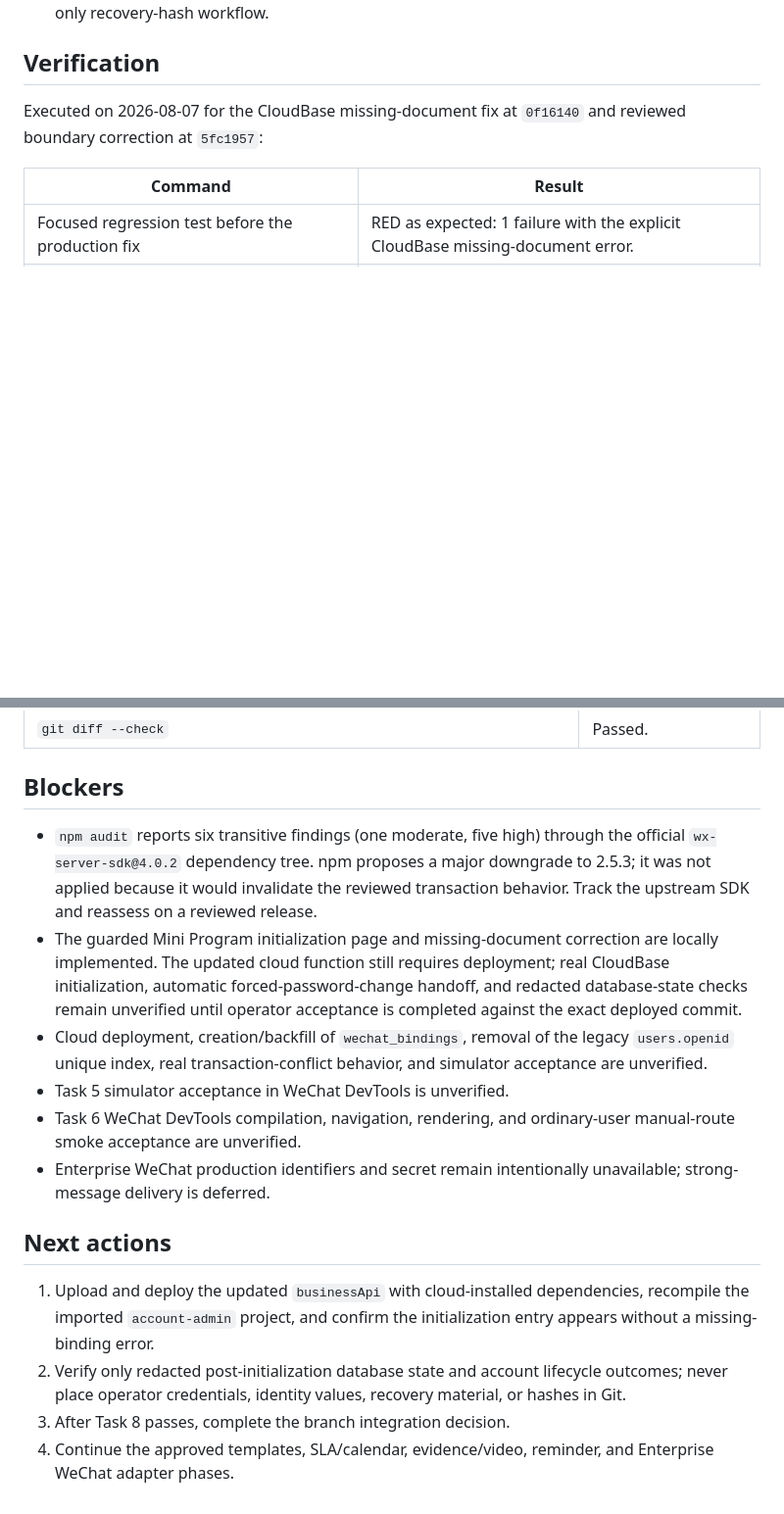
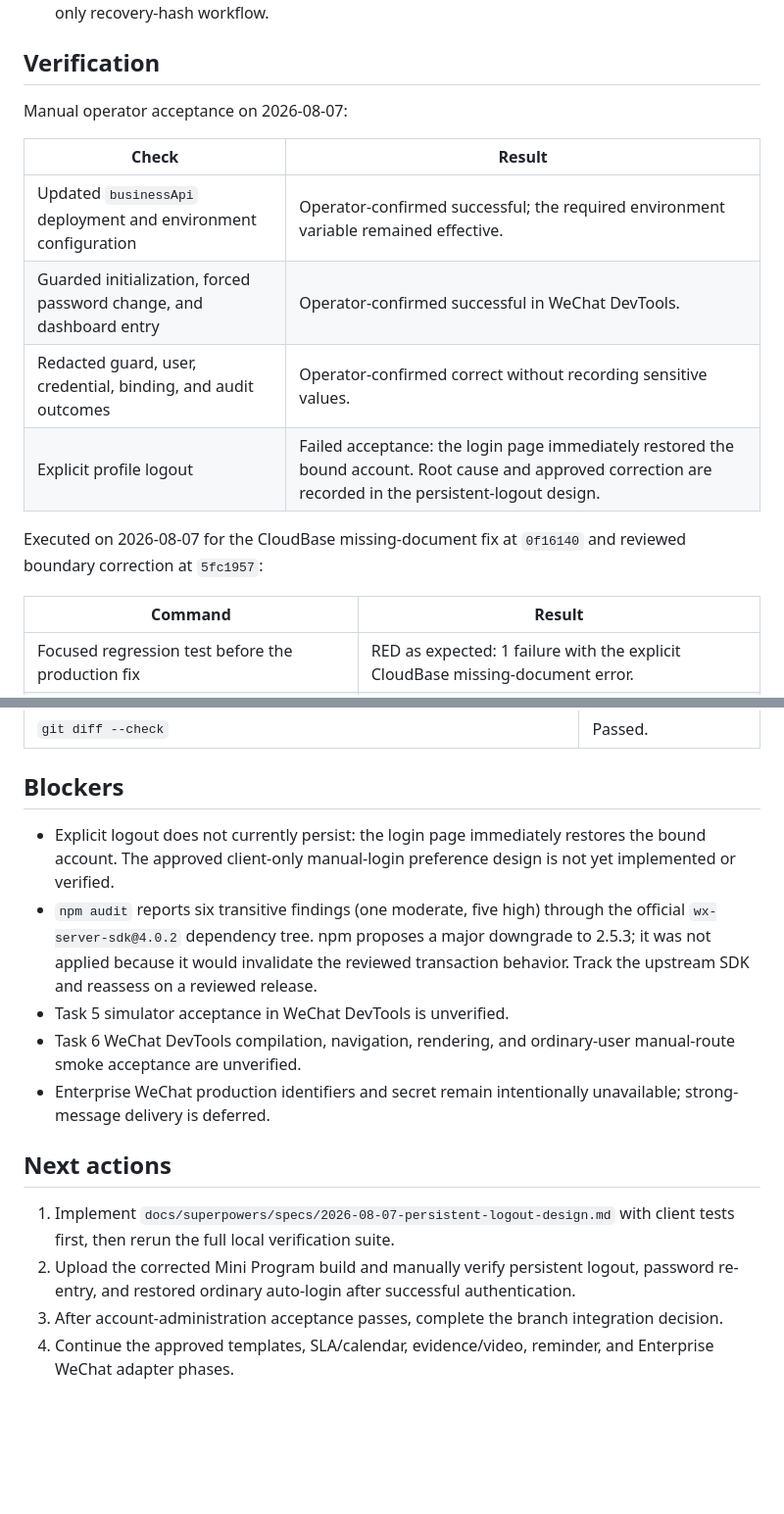
Before and after one commit to 134255/business-progress-scheduler, a Markdown page: docs/memory/STATUS.md, 2 parts joined by grey strips. Shown at 98% size. Drawn GitHub-style; blank space fills up the shorter version.

Commit message:
docs: design persistent logout behavior

```diff
--- a/docs/memory/STATUS.md
+++ b/docs/memory/STATUS.md
@@ -17,6 +19,15 @@ Status captured: 2026-08-07 (Asia/Shanghai)
 - Task 7 adds `docs/deployment/account-admin-setup.md` and README guidance for collection/index setup, guarded migration order, initial administrator setup, recovery rotation, and local verification. It documents the implemented `INVALID_RECOVERY_CODE` result for consumed or mismatched recovery state rather than the stale-plan `RECOVERY_CODE_USED` value. Formal-review round one adds an explicit post-index-removal rollback sequence and a password-manager-only recovery-hash workflow.
 
 ## Verification
+
+Manual operator acceptance on 2026-08-07:
+
+| Check | Result |
+|---|---|
+| Updated `businessApi` deployment and environment configuration | Operator-confirmed successful; the required environment variable remained effective. |
+| Guarded initialization, forced password change, and dashboard entry | Operator-confirmed successful in WeChat DevTools. |
+| Redacted guard, user, credential, binding, and audit outcomes | Operator-confirmed correct without recording sensitive values. |
+| Explicit profile logout | Failed acceptance: the login page immediately restored the bound account. Root cause and approved correction are recorded in the persistent-logout design. |
 
 Executed on 2026-08-07 for the CloudBase missing-document fix at `0f16140` and reviewed boundary correction at `5fc1957`:
 
@@ -105,16 +116,15 @@ Executed on 2026-08-06 for Task 6 formal-review fix round one based on `345a972`
 
 ## Blockers
 
+- Explicit logout does not currently persist: the login page immediately restores the bound account. The approved client-only manual-login preference design is not yet implemented or verified.
 - `npm audit` reports six transitive findings (one moderate, five high) through the official `wx-server-sdk@4.0.2` dependency tree. npm proposes a major downgrade to 2.5.3; it was not applied because it would invalidate the reviewed transaction behavior. Track the upstream SDK and reassess on a reviewed release.
-- The guarded Mini Program initialization page and missing-document correction are locally implemented. The updated cloud function still requires deployment; real CloudBase initialization, automatic forced-password-change handoff, and redacted database-state checks remain unverified until operator acceptance is completed against the exact deployed commit.
-- Cloud deployment, creation/backfill of `wechat_bindings`, removal of the legacy `users.openid` unique index, real transaction-conflict behavior, and simulator acceptance are unverified.
 - Task 5 simulator acceptance in WeChat DevTools is unverified.
 - Task 6 WeChat DevTools compilation, navigation, rendering, and ordinary-user manual-route smoke acceptance are unverified.
 - Enterprise WeChat production identifiers and secret remain intentionally unavailable; strong-message delivery is deferred.
 
 ## Next actions
 
-1. Upload and deploy the updated `businessApi` with cloud-installed dependencies, recompile the imported `account-admin` project, and confirm the initialization entry appears without a missing-binding error.
-2. Verify only redacted post-initialization database state and account lifecycle outcomes; never place operator credentials, identity values, recovery material, or hashes in Git.
-3. After Task 8 passes, complete the branch integration decision.
+1. Implement `docs/superpowers/specs/2026-08-07-persistent-logout-design.md` with client tests first, then rerun the full local verification suite.
+2. Upload the corrected Mini Program build and manually verify persistent logout, password re-entry, and restored ordinary auto-login after successful authentication.
+3. After account-administration acceptance passes, complete the branch integration decision.
 4. Continue the approved templates, SLA/calendar, evidence/video, reminder, and Enterprise WeChat adapter phases.
```
Also changed, not shown: other parts of docs/memory/STATUS.md (+2 -0 lines), 1 other file.
